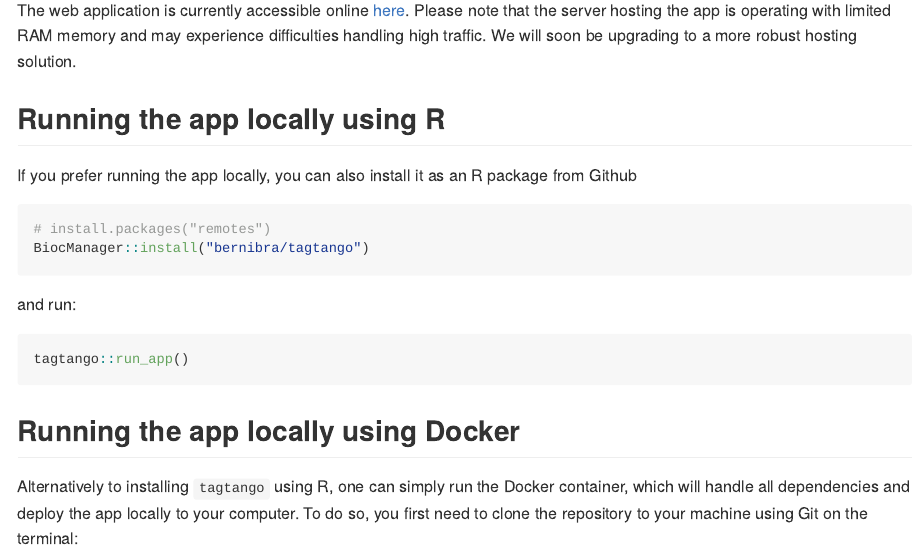
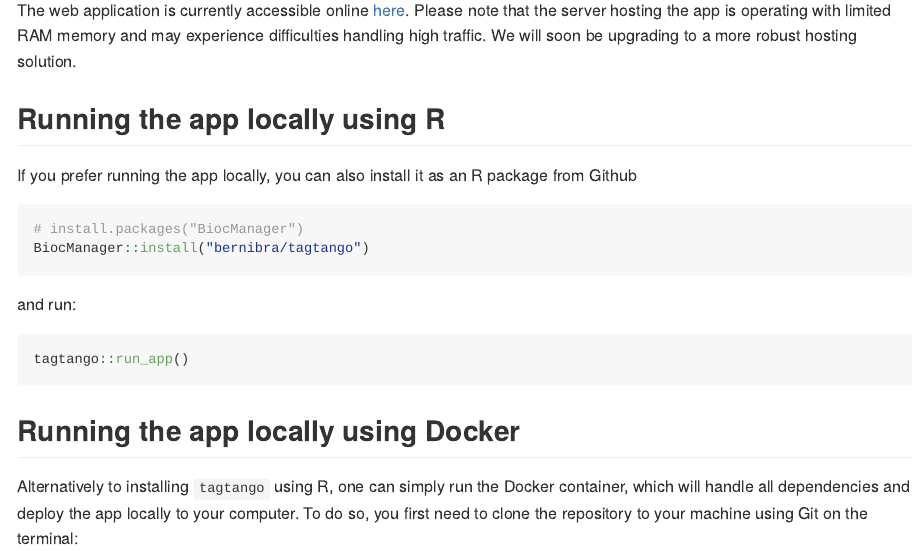
Before and after one commit to bernibra/tagtango, an R Markdown document (README.Rmd): the page in a window 1100 px wide, from 250 px down. The pictures show the output file README.md that the author committed with the source, drawn offline in the style of GitHub.

Commit message:
Fix typo in README

````diff
--- a/README.Rmd
+++ b/README.Rmd
@@ -32,7 +32,7 @@ The web application is currently accessible online [here](https://tagtango.unil.
 If you prefer running the app locally, you can also install it as an R package from Github
 
 ```{r 'install', eval = FALSE}
-# install.packages("remotes")
+# install.packages("BiocManager")
 BiocManager::install("bernibra/tagtango")
 ```
 
````
Also changed, not shown: README.md.
